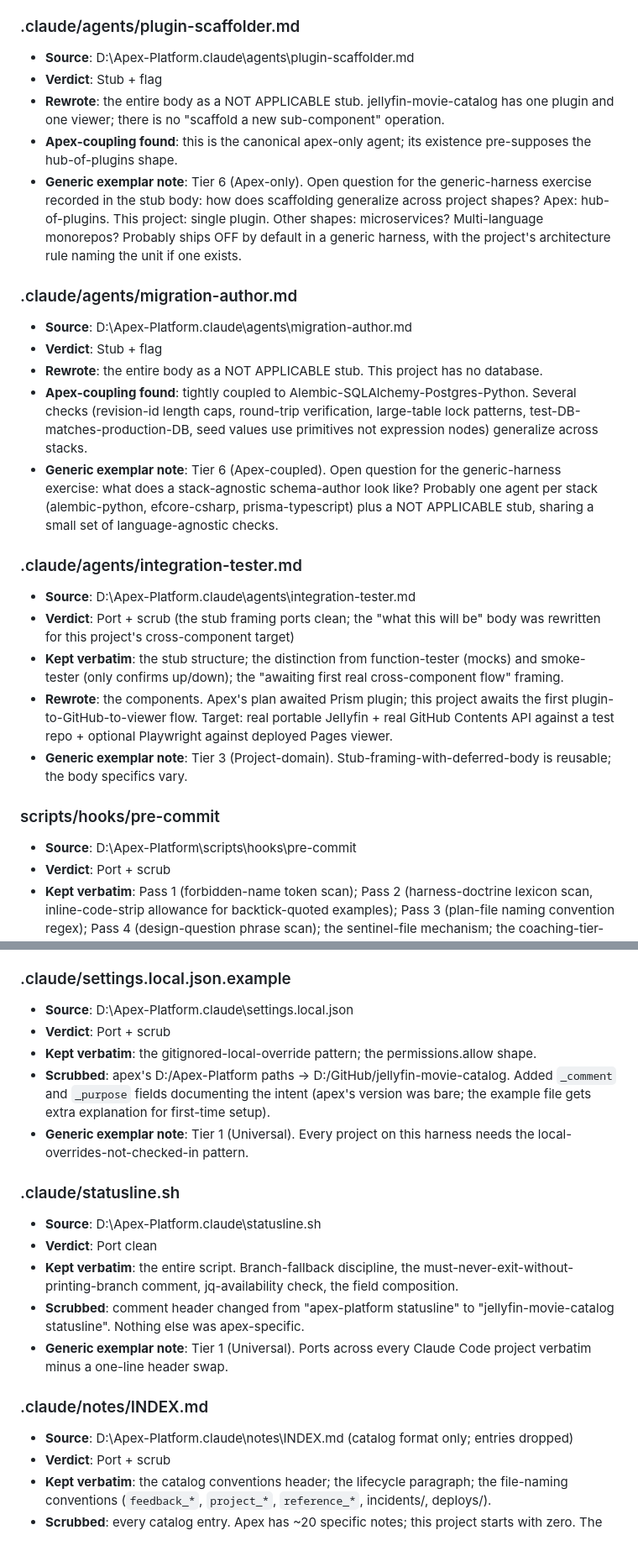
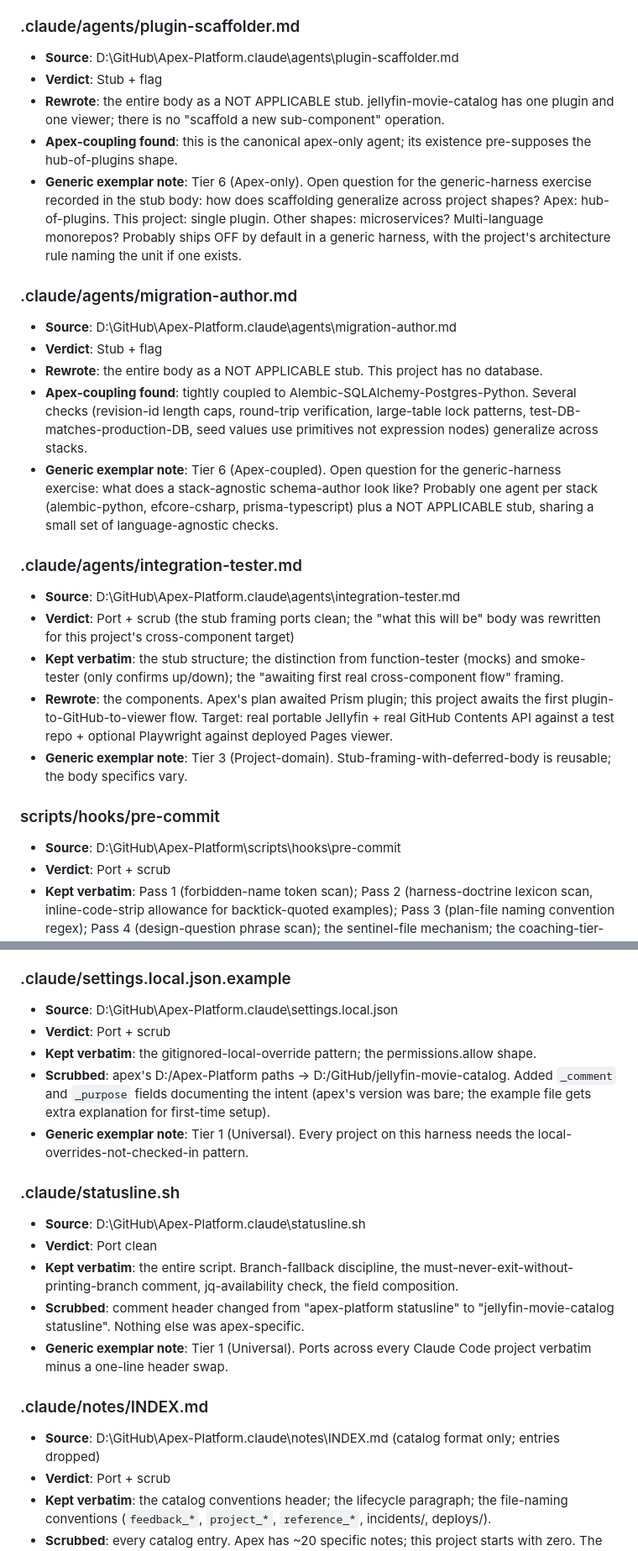
Before and after one commit to ghill11/jellyfin-movie-catalog, a Markdown page: EXTRACTION.md, 2 parts joined by grey strips. Shown at 84% size. GitHub-like rendering.

```diff
--- a/EXTRACTION.md
+++ b/EXTRACTION.md
@@ -182,7 +182,7 @@ Building toward the generic-harness exemplar:
 
 ### .claude/agents/plugin-scaffolder.md
 
-- **Source**: D:\Apex-Platform\.claude\agents\plugin-scaffolder.md
+- **Source**: D:\GitHub\Apex-Platform\.claude\agents\plugin-scaffolder.md
 - **Verdict**: Stub + flag
 - **Rewrote**: the entire body as a NOT APPLICABLE stub. jellyfin-movie-catalog has one plugin and one viewer; there is no "scaffold a new sub-component" operation.
 - **Apex-coupling found**: this is the canonical apex-only agent; its existence pre-supposes the hub-of-plugins shape.
@@ -190,7 +190,7 @@ Building toward the generic-harness exemplar:
 
 ### .claude/agents/migration-author.md
 
-- **Source**: D:\Apex-Platform\.claude\agents\migration-author.md
+- **Source**: D:\GitHub\Apex-Platform\.claude\agents\migration-author.md
 - **Verdict**: Stub + flag
 - **Rewrote**: the entire body as a NOT APPLICABLE stub. This project has no database.
 - **Apex-coupling found**: tightly coupled to Alembic-SQLAlchemy-Postgres-Python. Several checks (revision-id length caps, round-trip verification, large-table lock patterns, test-DB-matches-production-DB, seed values use primitives not expression nodes) generalize across stacks.
@@ -198,7 +198,7 @@ Building toward the generic-harness exemplar:
 
 ### .claude/agents/integration-tester.md
 
-- **Source**: D:\Apex-Platform\.claude\agents\integration-tester.md
+- **Source**: D:\GitHub\Apex-Platform\.claude\agents\integration-tester.md
 - **Verdict**: Port + scrub (the stub framing ports clean; the "what this will be" body was rewritten for this project's cross-component target)
 - **Kept verbatim**: the stub structure; the distinction from function-tester (mocks) and smoke-tester (only confirms up/down); the "awaiting first real cross-component flow" framing.
 - **Rewrote**: the components. Apex's plan awaited Prism plugin; this project awaits the first plugin-to-GitHub-to-viewer flow. Target: real portable Jellyfin + real GitHub Contents API against a test repo + optional Playwright against deployed Pages viewer.
@@ -206,7 +206,7 @@ Building toward the generic-harness exemplar:
 
 ### scripts/hooks/pre-commit
 
-- **Source**: D:\Apex-Platform\scripts\hooks\pre-commit
+- **Source**: D:\GitHub\Apex-Platform\scripts\hooks\pre-commit
 - **Verdict**: Port + scrub
 - **Kept verbatim**: Pass 1 (forbidden-name token scan); Pass 2 (harness-doctrine lexicon scan, inline-code-strip allowance for backtick-quoted examples); Pass 3 (plan-file naming convention regex); Pass 4 (design-question phrase scan); the sentinel-file mechanism; the coaching-tier-never-blocks discipline; the append-under-section helper.
 - **Rewrote**: Pass 5a switched from `python -m unittest discover` against `hub_webapp/tests`/`*_plugin/tests` to `dotnet test plugin/tests/Jellyfin.Plugin.MovieCatalog.Tests.csproj` against the NUnit test project; the FAIL/ERROR parser was rewritten for the dotnet console-logger output format. Pass 5b switched from the Python AST scanner (`_pass5b_scan.py` walking `@unittest.skip` etc.) to an awk-based substring scan for `[Ignore` / `[Explicit` / `[Skip` / `[Fact(Skip` in `plugin/tests/*.cs`, with an adjacent-comment check as the justification heuristic. This is a placeholder until Roslyn AST parsing lands.
@@ -243,7 +243,7 @@ Building toward the generic-harness exemplar:
 
 ### .claude/settings.local.json.example
 
-- **Source**: D:\Apex-Platform\.claude\settings.local.json
+- **Source**: D:\GitHub\Apex-Platform\.claude\settings.local.json
 - **Verdict**: Port + scrub
 - **Kept verbatim**: the gitignored-local-override pattern; the permissions.allow shape.
 - **Scrubbed**: apex's D:/Apex-Platform paths -> D:/GitHub/jellyfin-movie-catalog. Added `_comment` and `_purpose` fields documenting the intent (apex's version was bare; the example file gets extra explanation for first-time setup).
@@ -251,7 +251,7 @@ Building toward the generic-harness exemplar:
 
 ### .claude/statusline.sh
 
-- **Source**: D:\Apex-Platform\.claude\statusline.sh
+- **Source**: D:\GitHub\Apex-Platform\.claude\statusline.sh
 - **Verdict**: Port clean
 - **Kept verbatim**: the entire script. Branch-fallback discipline, the must-never-exit-without-printing-branch comment, jq-availability check, the field composition.
 - **Scrubbed**: comment header changed from "apex-platform statusline" to "jellyfin-movie-catalog statusline". Nothing else was apex-specific.
@@ -259,7 +259,7 @@ Building toward the generic-harness exemplar:
 
 ### .claude/notes/INDEX.md
 
-- **Source**: D:\Apex-Platform\.claude\notes\INDEX.md (catalog format only; entries dropped)
+- **Source**: D:\GitHub\Apex-Platform\.claude\notes\INDEX.md (catalog format only; entries dropped)
 - **Verdict**: Port + scrub
 - **Kept verbatim**: the catalog conventions header; the lifecycle paragraph; the file-naming conventions (`feedback_*`, `project_*`, `reference_*`, incidents/, deploys/).
 - **Scrubbed**: every catalog entry. Apex has ~20 specific notes; this project starts with zero. The categories themselves (Architectural background / Operational / Deployment / Workflow / Historical / Plugin-specific) were apex-flavored and were dropped; categories will accumulate as notes do.
```
Also changed, not shown: other parts of EXTRACTION.md (+16 -16 lines).
